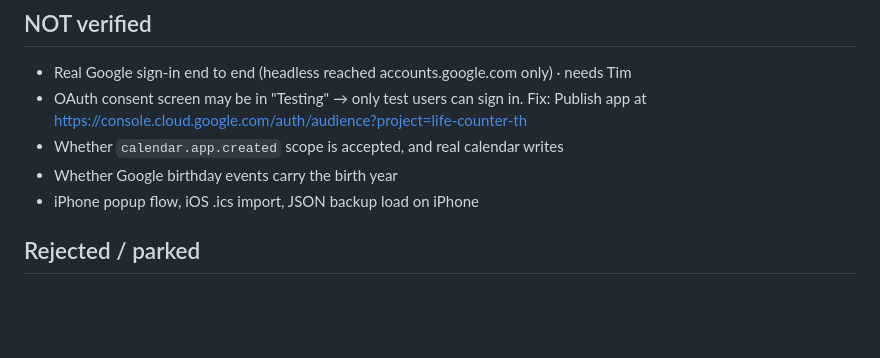
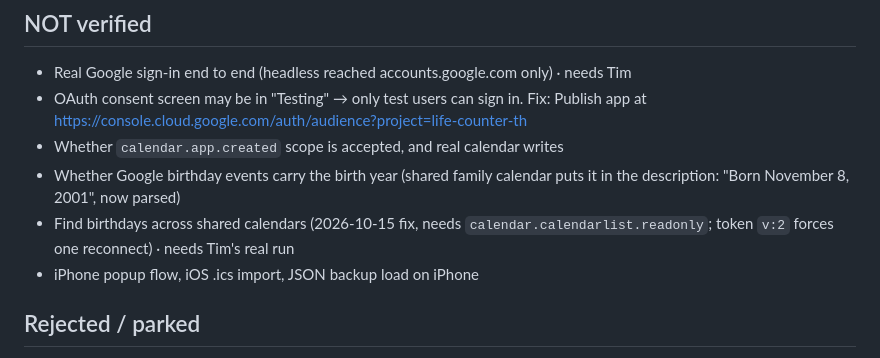
Before and after one commit to TimothyHadfield/life-counter, a Markdown page: progress.md, the part around the change. Rendered like a GitHub page; blank space fills up the shorter version.

Commit message:
Note shared-calendar birthday search in progress.md
Co-Authored-By: Claude Opus 5.5 (1M context) <noreply@anthropic.com>

```diff
--- a/progress.md
+++ b/progress.md
@@ -57,7 +57,8 @@ Accounts + Google Calendar + compare + passed are built and live. Waiting on Tim
 - Real Google sign-in end to end (headless reached accounts.google.com only) · needs Tim
 - OAuth consent screen may be in "Testing" → only test users can sign in. Fix: Publish app at https://console.cloud.google.com/auth/audience?project=life-counter-th
 - Whether `calendar.app.created` scope is accepted, and real calendar writes
-- Whether Google birthday events carry the birth year
+- Whether Google birthday events carry the birth year (shared family calendar puts it in the description: "Born November 8, 2001", now parsed)
+- Find birthdays across shared calendars (2026-10-15 fix, needs `calendar.calendarlist.readonly`; token `v:2` forces one reconnect) · needs Tim's real run
 - iPhone popup flow, iOS .ics import, JSON backup load on iPhone
 
 ## Rejected / parked
```
